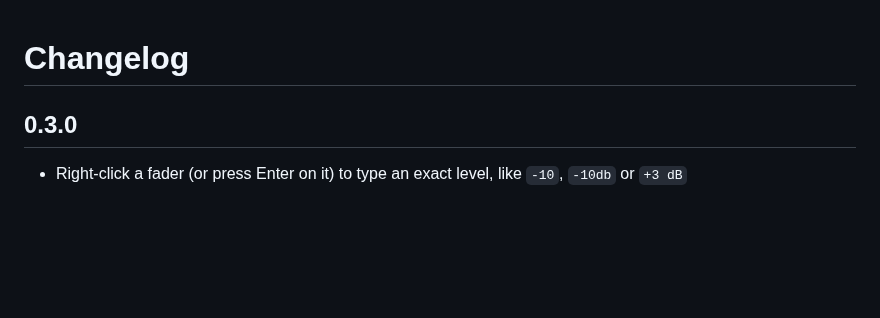
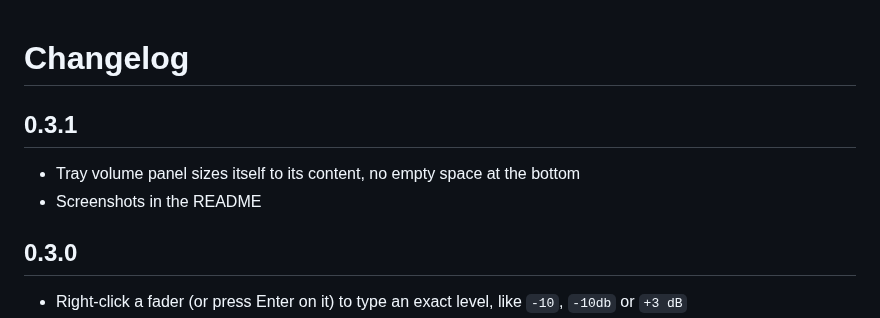
Before and after one commit to minimalhandle/SleekMeeter, a Markdown page: CHANGELOG.md, the part around the change. GitHub-like rendering; blank space fills up the shorter version.

```diff
--- a/CHANGELOG.md
+++ b/CHANGELOG.md
@@ -1,4 +1,8 @@
 # Changelog
+
+## 0.3.1
+- Tray volume panel sizes itself to its content, no empty space at the bottom
+- Screenshots in the README
 
 ## 0.3.0
 - Right-click a fader (or press Enter on it) to type an exact level, like `-10`, `-10db` or `+3 dB`
```
Also changed, not shown: README.md (+8 -0 lines), docs/screenshots/mixer.png (added), docs/screenshots/volume-panel.png (added), 5 other files.
